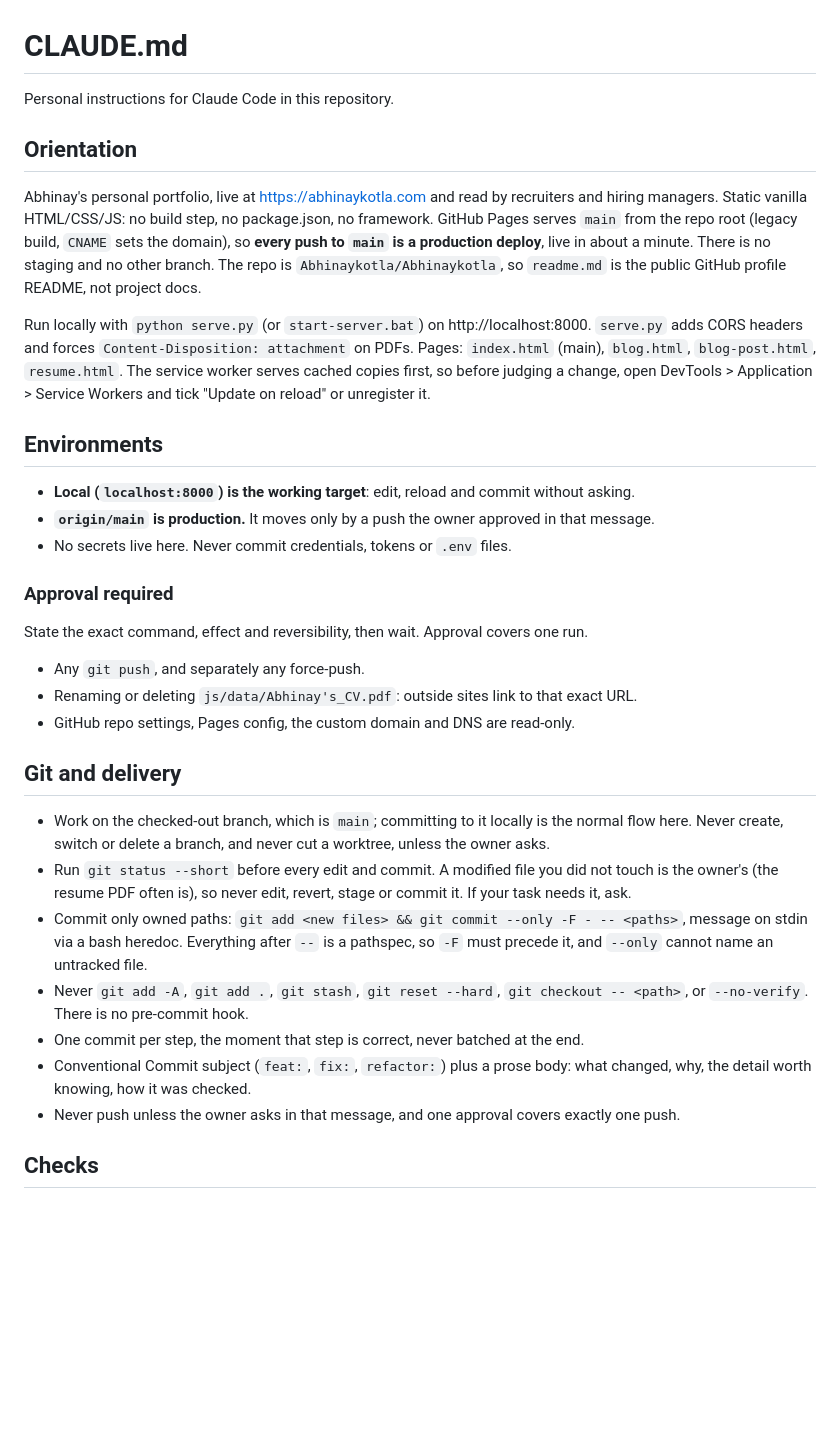
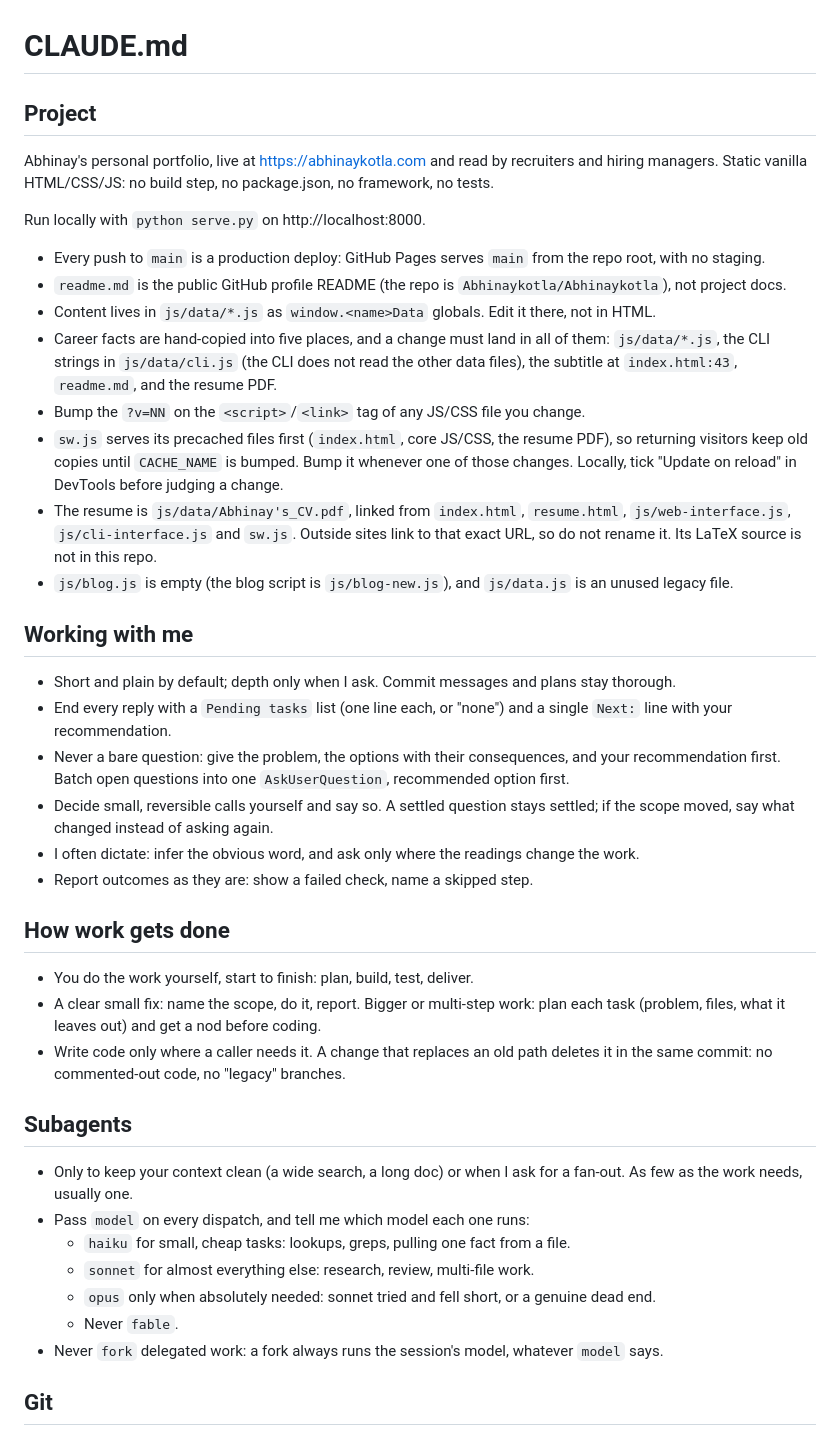
Before and after one commit to Abhinaykotla/Abhinaykotla, a Markdown page: .claude/CLAUDE.md, the part around one of its changes. GitHub-like rendering; blank space fills up the shorter version.

```diff
--- a/.claude/CLAUDE.md
+++ b/.claude/CLAUDE.md
@@ -1,53 +1,60 @@
 # CLAUDE.md
 
-Personal instructions for Claude Code in this repository.
-
-## Orientation
-
-<!-- verified 2026-10-06 -->
+## Project
 
 Abhinay's personal portfolio, live at https://abhinaykotla.com and read by recruiters and hiring
-managers. Static vanilla HTML/CSS/JS: no build step, no package.json, no framework. GitHub Pages
-serves `main` from the repo root (legacy build, `CNAME` sets the domain), so **every push to `main`
-is a production deploy**, live in about a minute. There is no staging and no other branch. The repo
-is `Abhinaykotla/Abhinaykotla`, so `readme.md` is the public GitHub profile README, not project docs.
+managers. Static vanilla HTML/CSS/JS: no build step, no package.json, no framework, no tests.
 
-Run locally with `python serve.py` (or `start-server.bat`) on http://localhost:8000. `serve.py` adds
-CORS headers and forces `Content-Disposition: attachment` on PDFs. Pages: `index.html` (main),
-`blog.html`, `blog-post.html`, `resume.html`. The service worker serves cached copies first, so
-before judging a change, open DevTools > Application > Service Workers and tick "Update on reload"
-or unregister it.
+Run locally with `python serve.py` on http://localhost:8000.
 
-## Environments
+- Every push to `main` is a production deploy: GitHub Pages serves `main` from the repo root, with
+  no staging.
+- `readme.md` is the public GitHub profile README (the repo is `Abhinaykotla/Abhinaykotla`), not
+  project docs.
+- Content lives in `js/data/*.js` as `window.<name>Data` globals. Edit it there, not in HTML.
+- Career facts are hand-copied into five places, and a change must land in all of them:
+  `js/data/*.js`, the CLI strings in `js/data/cli.js` (the CLI does not read the other data
+  files), the subtitle at `index.html:43`, `readme.md`, and the resume PDF.
+- Bump the `?v=NN` on the `<script>`/`<link>` tag of any JS/CSS file you change.
+- `sw.js` serves its precached files first (`index.html`, core JS/CSS, the resume PDF), so
+  returning visitors keep old copies until `CACHE_NAME` is bumped. Bump it whenever one of those
+  changes. Locally, tick "Update on reload" in DevTools before judging a change.
+- The resume is `js/data/Abhinay's_CV.pdf`, linked from `index.html`, `resume.html`,
+  `js/web-interface.js`, `js/cli-interface.js` and `sw.js`. Outside sites link to that exact URL,
+  so do not rename it. Its LaTeX source is not in this repo.
+- `js/blog.js` is empty (the blog script is `js/blog-new.js`), and `js/data.js` is an unused
+  legacy file.
 
-- **Local (`localhost:8000`) is the working target**: edit, reload and commit without asking.
-- **`origin/main` is production.** It moves only by a push the owner approved in that message.
-- No secrets live here. Never commit credentials, tokens or `.env` files.
+## Working with me
 
-### Approval required
+- Short and plain by default; depth only when I ask. Commit messages and plans stay thorough.
+- End every reply with a `Pending tasks` list (one line each, or "none") and a single `Next:`
+  line with your recommendation.
+- Never a bare question: give the problem, the options with their consequences, and your
+  recommendation first. Batch open questions into one `AskUserQuestion`, recommended option first.
+- Decide small, reversible calls yourself and say so. A settled question stays settled; if the
+  scope moved, say what changed instead of asking again.
+- I often dictate: infer the obvious word, and ask only where the readings change the work.
+- Report outcomes as they are: show a failed check, name a skipped step.
 
-State the exact command, effect and reversibility, then wait. Approval covers one run.
+## How work gets done
 
-- Any `git push`, and separately any force-push.
-- Renaming or deleting `js/data/Abhinay's_CV.pdf`: outside sites link to that exact URL.
-- GitHub repo settings, Pages config, the custom domain and DNS are read-only.
+- You do the work yourself, start to finish: plan, build, test, deliver.
+- A clear small fix: name the scope, do it, report. Bigger or multi-step work: plan each task
+  (problem, files, what it leaves out) and get a nod before coding.
+- Write code only where a caller needs it. A change that replaces an old path deletes it in the
+  same commit: no commented-out code, no "legacy" branches.
 
-## Git and delivery
+## Subagents
 
-- Work on the checked-out branch, which is `main`; committing to it locally is the normal flow
-  here. Never create, switch or delete a branch, and never cut a worktree, unless the owner asks.
-- Run `git status --short` before every edit and commit. A modified file you did not touch is the
-  owner's (the resume PDF often is), so never edit, revert, stage or commit it. If your task needs
-  it, ask.
-- Commit only owned paths: `git add <new files> && git commit --only -F - -- <paths>`, message on
-  stdin via a bash heredoc. Everything after `--` is a pathspec, so `-F` must precede it, and
-  `--only` cannot name an untracked file.
-- Never `git add -A`, `git add .`, `git stash`, `git reset --hard`, `git checkout -- <path>`, or
-  `--no-verify`. There is no pre-commit hook.
-- One commit per step, the moment that step is correct, never batched at the end.
-- Conventional Commit subject (`feat:`, `fix:`, `refactor:`) plus a prose body: what changed, why,
-  the detail worth knowing, how it was checked.
-- Never push unless the owner asks in that message, and one approval covers exactly one push.
+- Only to keep your context clean (a wide search, a long doc) or when I ask for a fan-out. As few
+  as the work needs, usually one.
+- Pass `model` on every dispatch, and tell me which model each one runs:
+  - `haiku` for small, cheap tasks: lookups, greps, pulling one fact from a file.
+  - `sonnet` for almost everything else: research, review, multi-file work.
+  - `opus` only when absolutely needed: sonnet tried and fell short, or a genuine dead end.
+  - Never `fable`.
+- Never `fork` delegated work: a fork always runs the session's model, whatever `model` says.
 
-## Checks
+## Git
 
```
Also changed, not shown: other parts of .claude/CLAUDE.md (+18 -77 lines).
